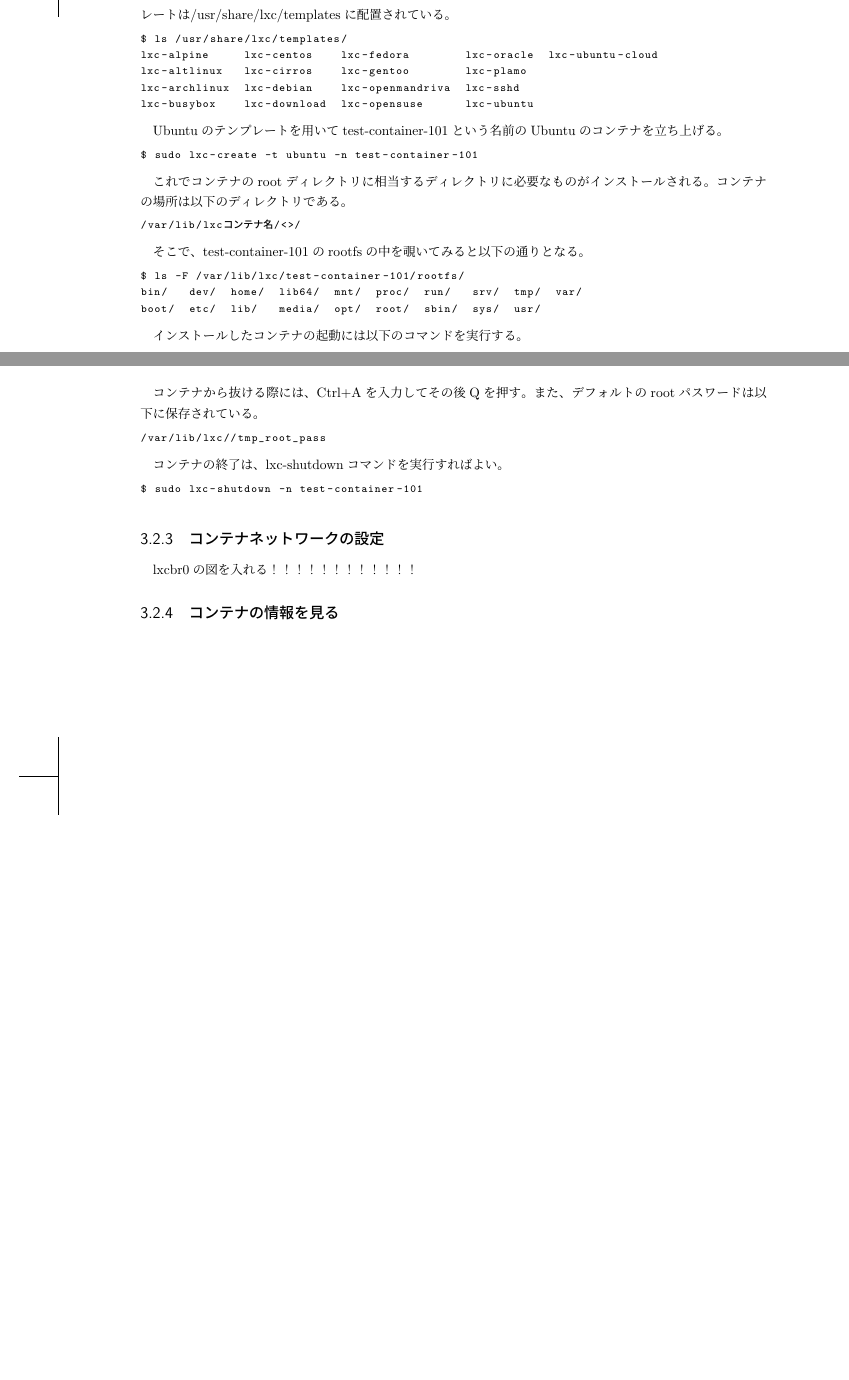
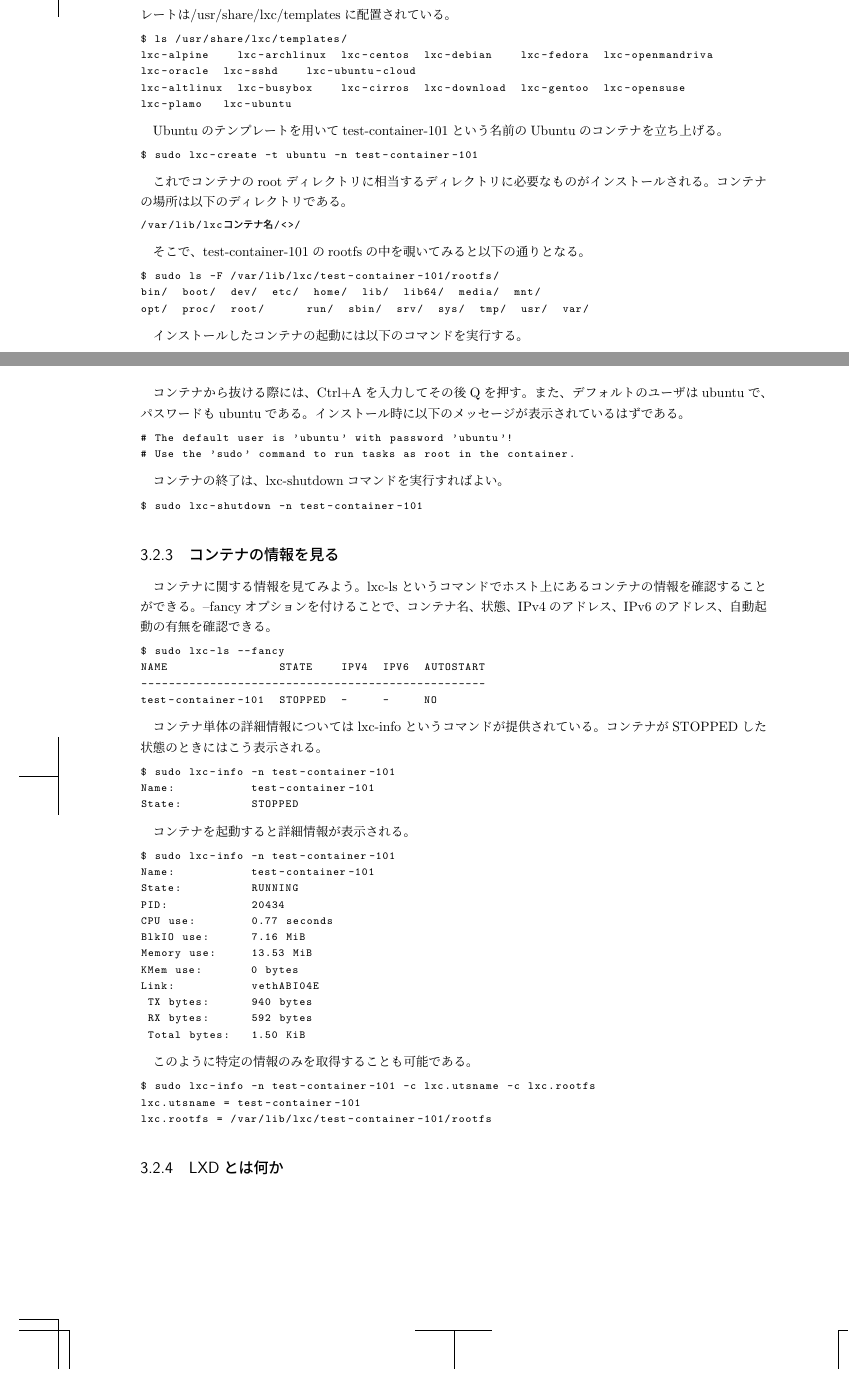
Before and after one commit to Project-VI/c88, a LaTeX book (main.tex): two parts of pages 11 and 12 of 14, joined at a grey line, cut so that both start at the same text, the shorter picture padded with empty space. Compiled offline with pLaTeX and dvipdfmx.

Commit message:
add lxd section

```diff
--- a/main.tex
+++ b/main.tex
@@ -119,10 +119,8 @@ LXCによる仮想環境を立ち上げるためには、まずテンプレー
 
 \begin{lstlisting}
 $ ls /usr/share/lxc/templates/
-lxc-alpine     lxc-centos    lxc-fedora        lxc-oracle  lxc-ubuntu-cloud
-lxc-altlinux   lxc-cirros    lxc-gentoo        lxc-plamo
-lxc-archlinux  lxc-debian    lxc-openmandriva  lxc-sshd
-lxc-busybox    lxc-download  lxc-opensuse      lxc-ubuntu
+lxc-alpine    lxc-archlinux  lxc-centos  lxc-debian    lxc-fedora  lxc-openmandriva  lxc-oracle  lxc-sshd    lxc-ubuntu-cloud
+lxc-altlinux  lxc-busybox    lxc-cirros  lxc-download  lxc-gentoo  lxc-opensuse      lxc-plamo	 lxc-ubuntu
 \end{lstlisting}
 
 Ubuntuのテンプレートを用いてtest-container-101という名前のUbuntuのコンテナを立ち上げる。
@@ -140,9 +138,9 @@ $ sudo lxc-create -t ubuntu -n test-container-101
 そこで、test-container-101のrootfsの中を覗いてみると以下の通りとなる。
 
 \begin{lstlisting}
-$ ls -F /var/lib/lxc/test-container-101/rootfs/
-bin/   dev/  home/  lib64/  mnt/  proc/  run/   srv/  tmp/  var/
-boot/  etc/  lib/   media/  opt/  root/  sbin/  sys/  usr/
+$ sudo ls -F /var/lib/lxc/test-container-101/rootfs/
+bin/  boot/  dev/  etc/  home/	lib/  lib64/  media/  mnt/
+opt/  proc/  root/	run/  sbin/  srv/  sys/  tmp/  usr/  var/
 \end{lstlisting}
 
 インストールしたコンテナの起動には以下のコマンドを実行する。
@@ -157,10 +155,11 @@ $ sudo lxc-start -n test-container-101 -d
 $ sudo lxc-console -n test-container-101
 \end{lstlisting}
 
-コンテナから抜ける際には、Ctrl+Aを入力してその後Qを押す。また、デフォルトのrootパスワードは以下に保存されている。
+コンテナから抜ける際には、Ctrl+Aを入力してその後Qを押す。また、デフォルトのユーザはubuntuで、パスワードもubuntuである。インストール時に以下のメッセージが表示されているはずである。
 
 \begin{lstlisting}
-/var/lib/lxc//tmp_root_pass
+# The default user is 'ubuntu' with password 'ubuntu'!
+# Use the 'sudo' command to run tasks as root in the container.
 \end{lstlisting}
 
 コンテナの終了は、lxc-shutdownコマンドを実行すればよい。
@@ -169,11 +168,52 @@ $ sudo lxc-console -n test-container-101
 $ sudo lxc-shutdown -n test-container-101
 \end{lstlisting}
 
+\subsection{コンテナの情報を見る}
+コンテナに関する情報を見てみよう。lxc-lsというコマンドでホスト上にあるコンテナの情報を確認することができる。--fancyオプションを付けることで、コンテナ名、状態、IPv4のアドレス、IPv6のアドレス、自動起動の有無を確認できる。
 
-\subsection{コンテナネットワークの設定}
-lxcbr0の図を入れる！！！！！！！！！！！！
+\begin{lstlisting}
+$ sudo lxc-ls --fancy
+NAME                STATE    IPV4  IPV6  AUTOSTART
+--------------------------------------------------
+test-container-101  STOPPED  -     -     NO
+\end{lstlisting}
 
-\subsection{コンテナの情報を見る}
+コンテナ単体の詳細情報についてはlxc-infoというコマンドが提供されている。コンテナがSTOPPEDした状態のときにはこう表示される。
+
+\begin{lstlisting}
+$ sudo lxc-info -n test-container-101
+Name:           test-container-101
+State:          STOPPED
+\end{lstlisting}
+
+コンテナを起動すると詳細情報が表示される。
+
+\begin{lstlisting}
+$ sudo lxc-info -n test-container-101
+Name:           test-container-101
+State:          RUNNING
+PID:            20434
+CPU use:        0.77 seconds
+BlkIO use:      7.16 MiB
+Memory use:     13.53 MiB
+KMem use:       0 bytes
+Link:           vethABI04E
+ TX bytes:      940 bytes
+ RX bytes:      592 bytes
+ Total bytes:   1.50 KiB
+\end{lstlisting}
+
+
+このように特定の情報のみを取得することも可能である。
+
+\begin{lstlisting}
+$ sudo lxc-info -n test-container-101 -c lxc.utsname -c lxc.rootfs
+lxc.utsname = test-container-101
+lxc.rootfs = /var/lib/lxc/test-container-101/rootfs
+\end{lstlisting}
+
+
+\subsection{LXDとは何か}
 
 
 
```
